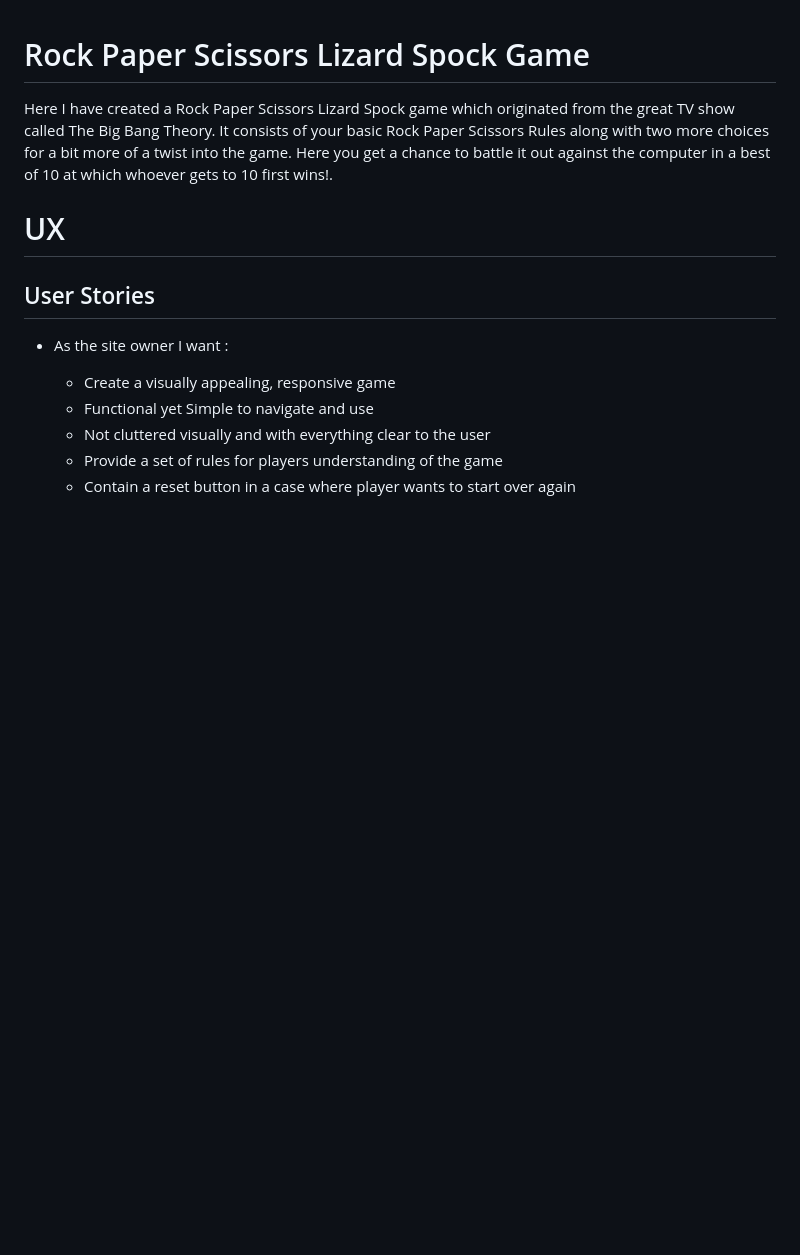
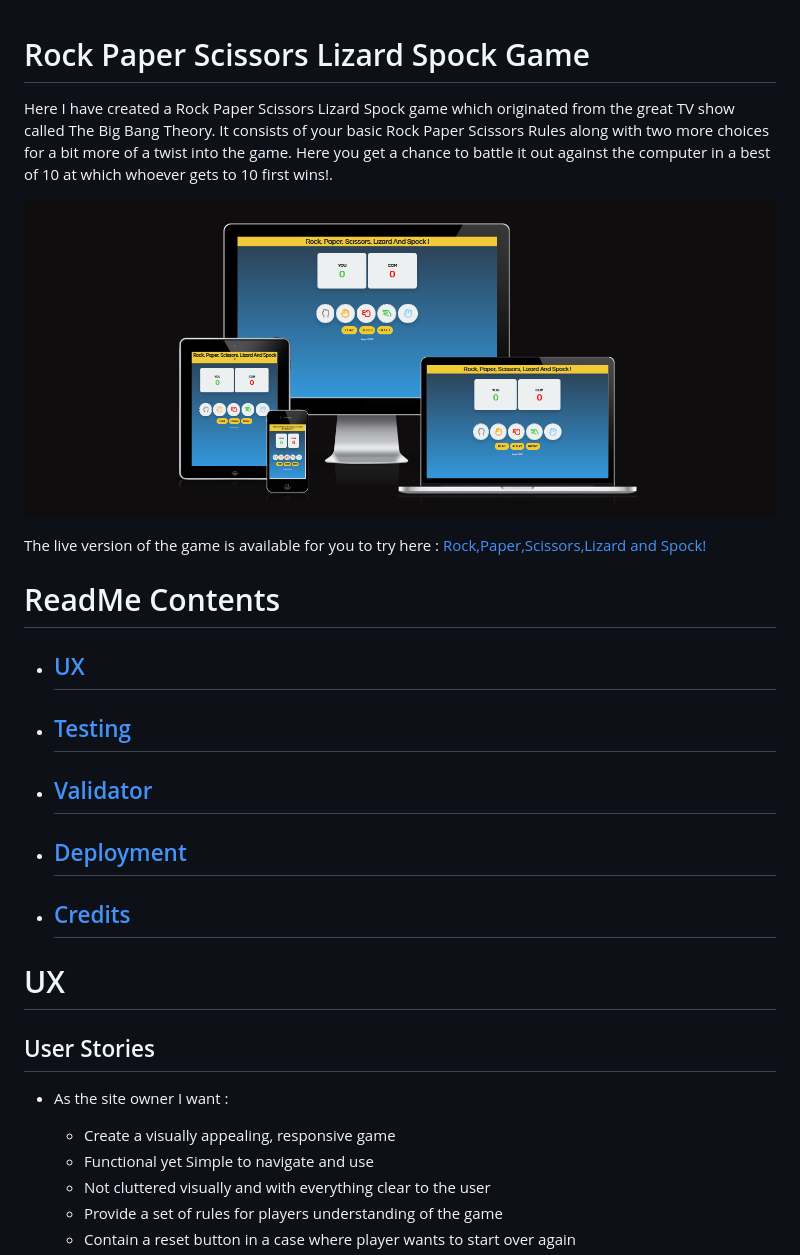
Before and after one commit to kryspinm97/Rock-Paper-Scissors-Lizard-Spock-Game, a Markdown page: README.md, the part around the change printed below. GitHub-like rendering; pictures changed too: assets/readmeImages/amiResponsiveImage.png (added); blank space fills up the shorter version.

```diff
--- a/README.md
+++ b/README.md
@@ -2,6 +2,21 @@
 
 Here I have created a Rock Paper Scissors Lizard Spock game which originated from the great TV show called The Big Bang Theory.
 It consists of your basic Rock Paper Scissors Rules along with two more choices for a bit more of a twist into the game. Here you get a chance to battle it out against the computer in a best of 10 at which whoever gets to 10 first wins!.
+
+![ScreenShot](./assets/readmeImages/amiResponsiveImage.png)
+
+The live version of the game is available for you to try here : <a href="https://kryspinm97.github.io/Rock-Paper-Scissors-Lizard-Spock-Game/">Rock,Paper,Scissors,Lizard and Spock!</a>
+
+# ReadMe Contents #
+
+* ## [UX](#ux)
+* ## [Testing](#testing)
+* ## [Validator](#validator-testing)
+* ## [Deployment](#deployment)
+* ## [Credits](#credits)
+
+
+
 
 # UX #
 
```
Also changed, not shown: other parts of README.md (+14 -8 lines), assets/readmeImages/Color Pallete.png, assets/readmeImages/W3CValidator1.png (added), assets/readmeImages/W3CValidator2.png (added), 1 other file.
